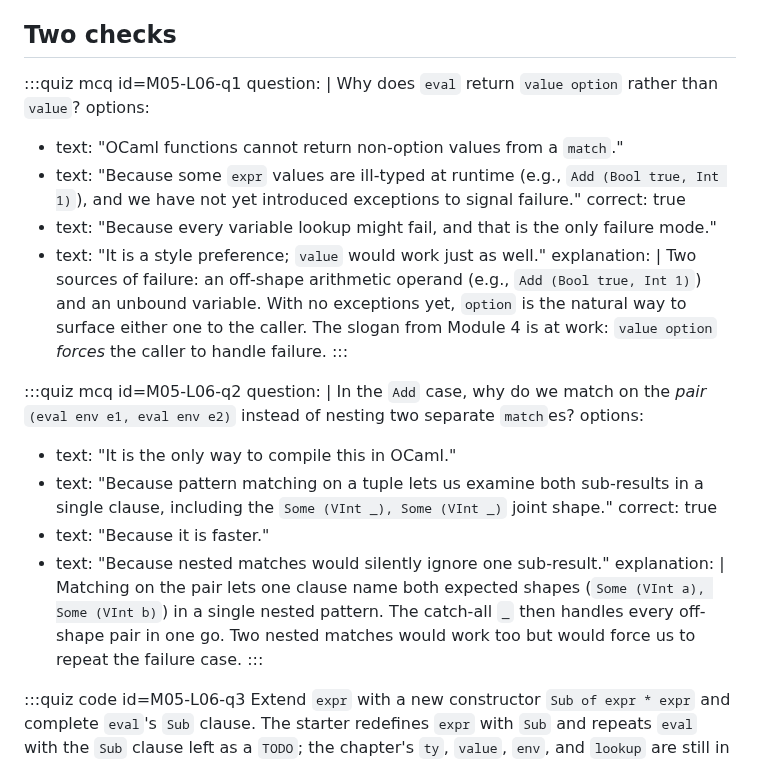
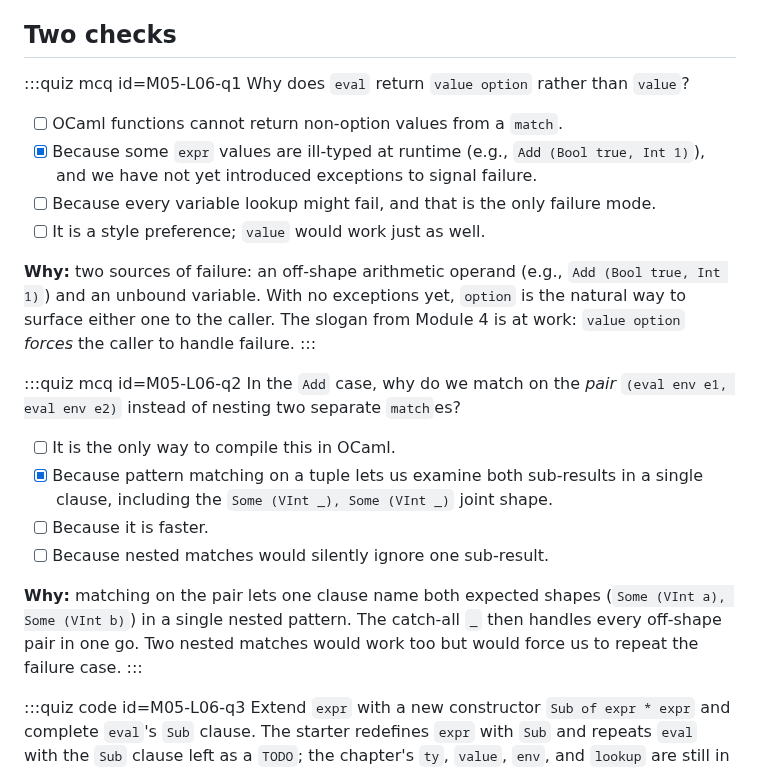
Before and after one commit to SmayanAgarwal/indiafoss-2026-ocaml-workshop, a Markdown page: lectures/M05-L06-tutorial.md, the part around the change. GitHub-like rendering.

```diff
--- a/lectures/M05-L06-tutorial.md
+++ b/lectures/M05-L06-tutorial.md
@@ -693,37 +693,34 @@ sub-expressions and combine."
 ## Two checks
 
 :::quiz mcq id=M05-L06-q1
-question: |
-  Why does `eval` return `value option` rather than `value`?
-options:
-  - text: "OCaml functions cannot return non-option values from a `match`."
-  - text: "Because some `expr` values are ill-typed at runtime (e.g., `Add (Bool true, Int 1)`), and we have not yet introduced exceptions to signal failure."
-    correct: true
-  - text: "Because every variable lookup might fail, and that is the only failure mode."
-  - text: "It is a style preference; `value` would work just as well."
-explanation: |
-  Two sources of failure: an off-shape arithmetic operand (e.g.,
-  `Add (Bool true, Int 1)`) and an unbound variable. With no
-  exceptions yet, `option` is the natural way to surface either
-  one to the caller. The slogan from Module 4 is at work:
-  `value option` *forces* the caller to handle failure.
+Why does `eval` return `value option` rather than `value`?
+
+- [ ] OCaml functions cannot return non-option values from a `match`.
+- [x] Because some `expr` values are ill-typed at runtime (e.g., `Add (Bool true, Int 1)`), and we have not yet introduced exceptions to signal failure.
+- [ ] Because every variable lookup might fail, and that is the only failure mode.
+- [ ] It is a style preference; `value` would work just as well.
+
+**Why:** two sources of failure: an off-shape arithmetic operand
+(e.g., `Add (Bool true, Int 1)`) and an unbound variable. With no
+exceptions yet, `option` is the natural way to surface either one to
+the caller. The slogan from Module 4 is at work: `value option`
+*forces* the caller to handle failure.
 :::
 
 :::quiz mcq id=M05-L06-q2
-question: |
-  In the `Add` case, why do we match on the *pair* `(eval env e1, eval env e2)` instead of nesting two separate `match`es?
-options:
-  - text: "It is the only way to compile this in OCaml."
-  - text: "Because pattern matching on a tuple lets us examine both sub-results in a single clause, including the `Some (VInt _), Some (VInt _)` joint shape."
-    correct: true
-  - text: "Because it is faster."
-  - text: "Because nested matches would silently ignore one sub-result."
-explanation: |
-  Matching on the pair lets one clause name both expected
-  shapes (`Some (VInt a), Some (VInt b)`) in a single nested
-  pattern. The catch-all `_` then handles every off-shape pair
-  in one go. Two nested matches would work too but would force
-  us to repeat the failure case.
+In the `Add` case, why do we match on the *pair* `(eval env e1, eval
+env e2)` instead of nesting two separate `match`es?
+
+- [ ] It is the only way to compile this in OCaml.
+- [x] Because pattern matching on a tuple lets us examine both sub-results in a single clause, including the `Some (VInt _), Some (VInt _)` joint shape.
+- [ ] Because it is faster.
+- [ ] Because nested matches would silently ignore one sub-result.
+
+**Why:** matching on the pair lets one clause name both expected
+shapes (`Some (VInt a), Some (VInt b)`) in a single nested pattern.
+The catch-all `_` then handles every off-shape pair in one go. Two
+nested matches would work too but would force us to repeat the
+failure case.
 :::
 
 :::quiz code id=M05-L06-q3
```
Also changed, not shown: lectures/M05-L02-recursive-patterns.md (+48 -58 lines).
